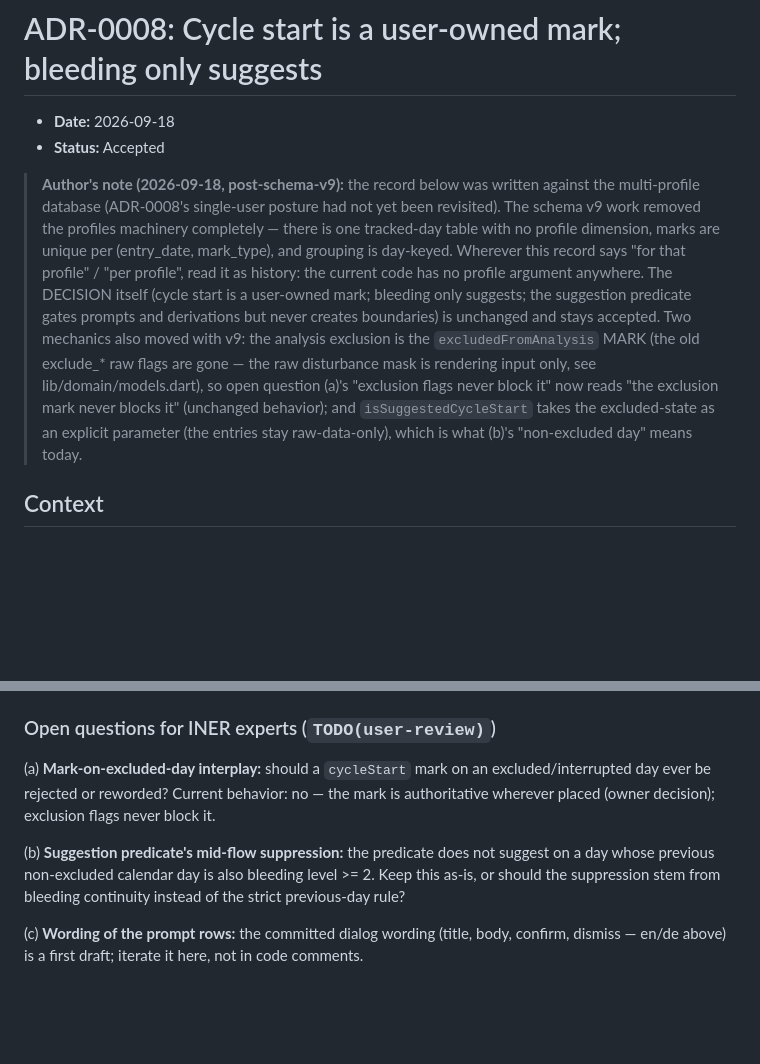
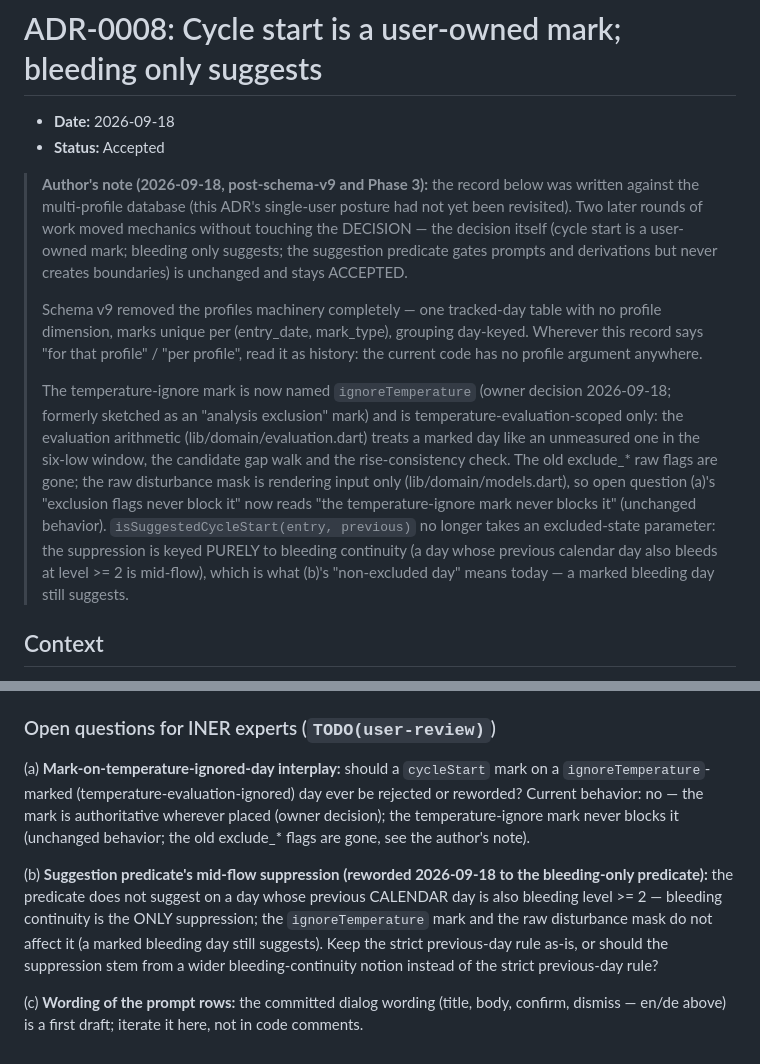
Before and after one commit to BenediktBurger/cycle-app, a Markdown page: docs/adr/0008-cycle-start-as-mark.md, 2 parts joined by grey strips. Drawn GitHub-style; blank space fills up the shorter version.

Commit message:
Record the ignoreTemperature semantics in ADR-0008
Author's note updated for the rename and the temperature-only scope:
the mark is temperature-evaluation-scoped (a marked day is treated like
an unmeasured one in the six-low window, the candidate gap walk and the
rise-consistency check) and does NOT affect cycle-start suggestions —
isSuggestedCycleStart keys purely on bleeding continuity, so a marked
bleeding day still suggests. The DECISION itself (cycle start is a
user-owned mark; bleeding only suggests) is unchanged and stays
accepted. Open questions (a) and (b) are reworded to the current
vocabulary (the temperature-ignore mark never blocks it; the strict
previous-day bleeding rule is the only suppression).

```diff
--- a/docs/adr/0008-cycle-start-as-mark.md
+++ b/docs/adr/0008-cycle-start-as-mark.md
@@ -3,24 +3,34 @@
 - **Date:** 2026-09-18
 - **Status:** Accepted
 
-> **Author's note (2026-09-18, post-schema-v9):** the record below was
-> written against the multi-profile database (ADR-0008's single-user
-> posture had not yet been revisited). The schema v9 work removed the
-> profiles machinery completely — there is one tracked-day table with no
-> profile dimension, marks are unique per (entry_date, mark_type), and
-> grouping is day-keyed. Wherever this record says "for that profile" /
-> "per profile", read it as history: the current code has no profile
-> argument anywhere. The DECISION itself (cycle start is a user-owned
-> mark; bleeding only suggests; the suggestion predicate gates prompts
-> and derivations but never creates boundaries) is unchanged and stays
-> accepted. Two mechanics also moved with v9: the analysis exclusion is
-> the `excludedFromAnalysis` MARK (the old exclude_* raw flags are gone —
-> the raw disturbance mask is rendering input only, see
-> lib/domain/models.dart), so open question (a)'s "exclusion flags never
-> block it" now reads "the exclusion mark never blocks it" (unchanged
-> behavior); and `isSuggestedCycleStart` takes the excluded-state as an
-> explicit parameter (the entries stay raw-data-only), which is what
-> (b)'s "non-excluded day" means today.
+> **Author's note (2026-09-18, post-schema-v9 and Phase 3):** the record
+> below was written against the multi-profile database (this ADR's
+> single-user posture had not yet been revisited). Two later rounds of
+> work moved mechanics without touching the DECISION — the decision
+> itself (cycle start is a user-owned mark; bleeding only suggests; the
+> suggestion predicate gates prompts and derivations but never creates
+> boundaries) is unchanged and stays ACCEPTED.
+>
+> Schema v9 removed the profiles machinery completely — one tracked-day
+> table with no profile dimension, marks unique per (entry_date,
+> mark_type), grouping day-keyed. Wherever this record says "for that
+> profile" / "per profile", read it as history: the current code has no
+> profile argument anywhere.
+>
+> The temperature-ignore mark is now named `ignoreTemperature`
+> (owner decision 2026-09-18; formerly sketched as an "analysis
+> exclusion" mark) and is temperature-evaluation-scoped only: the
+> evaluation arithmetic (lib/domain/evaluation.dart) treats a marked day
+> like an unmeasured one in the six-low window, the candidate gap walk
+> and the rise-consistency check. The old exclude_* raw flags are gone;
+> the raw disturbance mask is rendering input only
+> (lib/domain/models.dart), so open question (a)'s "exclusion flags
+> never block it" now reads "the temperature-ignore mark never blocks
+> it" (unchanged behavior). `isSuggestedCycleStart(entry, previous)` no
+> longer takes an excluded-state parameter: the suppression is keyed
+> PURELY to bleeding continuity (a day whose previous calendar day also
+> bleeds at level >= 2 is mid-flow), which is what (b)'s
+> "non-excluded day" means today — a marked bleeding day still suggests.
 
 ## Context
 
@@ -106,15 +116,21 @@ the app never decides a boundary on its own.
 
 ### Open questions for INER experts (`TODO(user-review)`)
 
-(a) **Mark-on-excluded-day interplay:** should a `cycleStart` mark on an
-excluded/interrupted day ever be rejected or reworded? Current behavior: no
-— the mark is authoritative wherever placed (owner decision); exclusion
-flags never block it.
+(a) **Mark-on-temperature-ignored-day interplay:** should a `cycleStart`
+mark on a `ignoreTemperature`-marked (temperature-evaluation-ignored) day
+ever be rejected or reworded? Current behavior: no — the mark is
+authoritative wherever placed (owner decision); the temperature-ignore
+mark never blocks it (unchanged behavior; the old exclude_* flags are
+gone, see the author's note).
 
-(b) **Suggestion predicate's mid-flow suppression:** the predicate does not
-suggest on a day whose previous non-excluded calendar day is also bleeding
-level >= 2. Keep this as-is, or should the suppression stem from bleeding
-continuity instead of the strict previous-day rule?
+(b) **Suggestion predicate's mid-flow suppression (reworded 2026-09-18 to
+the bleeding-only predicate):** the predicate does not suggest on a day
+whose previous CALENDAR day is also bleeding level >= 2 — bleeding
+continuity is the ONLY suppression; the `ignoreTemperature` mark and the
+raw disturbance mask do not affect it (a marked bleeding day still
+suggests). Keep the strict previous-day rule as-is, or should the
+suppression stem from a wider bleeding-continuity notion instead of the
+strict previous-day rule?
 
 (c) **Wording of the prompt rows:** the committed dialog wording (title,
 body, confirm, dismiss — en/de above) is a first draft; iterate it here,
```
